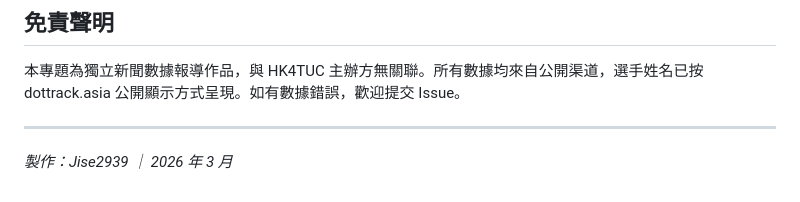
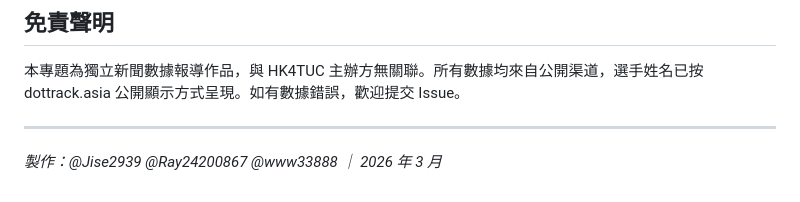
Before and after one commit to Jise2939/SpotNews, a Markdown page: README.md, the part around the change. Drawn GitHub-style.

Commit message:
Update authors in README.md

```diff
--- a/README.md
+++ b/README.md
@@ -81,4 +81,4 @@ scripts/               # 數據處理 Python 腳本
 
 ---
 
-*製作：Jise2939 ｜ 2026 年 3 月*
+*製作：@Jise2939 @Ray24200867 @www33888 ｜ 2026 年 3 月*
```
